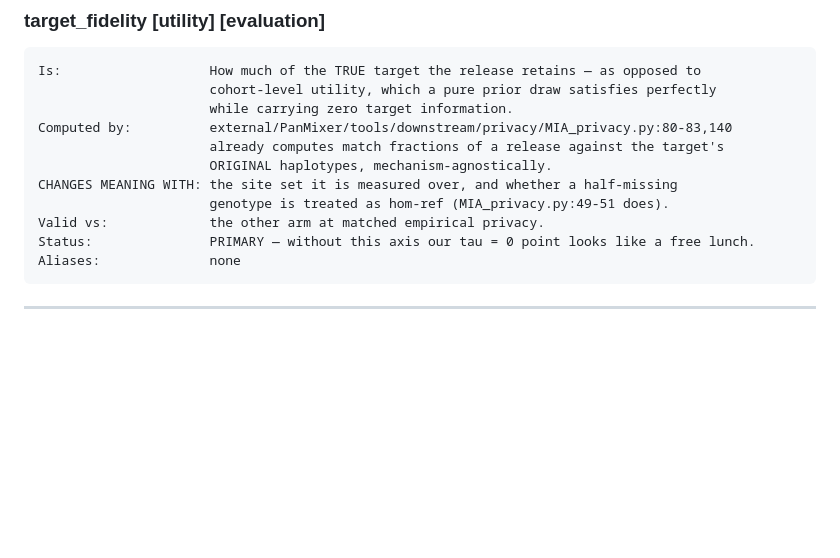
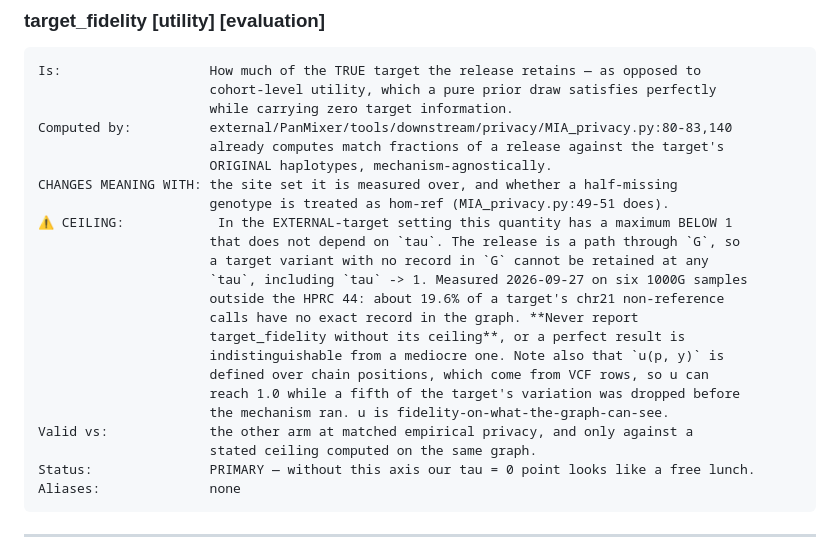
Before and after one commit to dylan33smith/RanPanMixer, a Markdown page: docs/terms.md, the part around the change. Rendered like a GitHub page; blank space fills up the shorter version.

````diff
--- a/docs/terms.md
+++ b/docs/terms.md
@@ -564,7 +564,19 @@ Computed by:          external/PanMixer/tools/downstream/privacy/MIA_privacy.py:
                       ORIGINAL haplotypes, mechanism-agnostically.
 CHANGES MEANING WITH: the site set it is measured over, and whether a half-missing
                       genotype is treated as hom-ref (MIA_privacy.py:49-51 does).
-Valid vs:             the other arm at matched empirical privacy.
+⚠ CEILING:            In the EXTERNAL-target setting this quantity has a maximum BELOW 1
+                      that does not depend on `tau`. The release is a path through `G`, so
+                      a target variant with no record in `G` cannot be retained at any
+                      `tau`, including `tau` -> 1. Measured 2026-09-27 on six 1000G samples
+                      outside the HPRC 44: about 19.6% of a target's chr21 non-reference
+                      calls have no exact record in the graph. **Never report
+                      target_fidelity without its ceiling**, or a perfect result is
+                      indistinguishable from a mediocre one. Note also that `u(p, y)` is
+                      defined over chain positions, which come from VCF rows, so u can
+                      reach 1.0 while a fifth of the target's variation was dropped before
+                      the mechanism ran. u is fidelity-on-what-the-graph-can-see.
+Valid vs:             the other arm at matched empirical privacy, and only against a
+                      stated ceiling computed on the same graph.
 Status:               PRIMARY — without this axis our tau = 0 point looks like a free lunch.
 Aliases:              none
 ```
````
Also changed, not shown: docs/memory.md (+51 -0 lines), docs/plan.md (+9 -0 lines).
